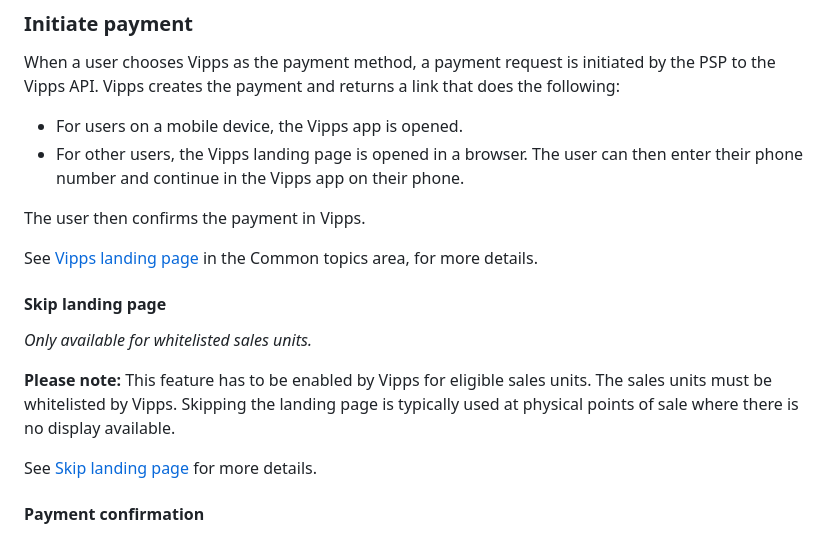
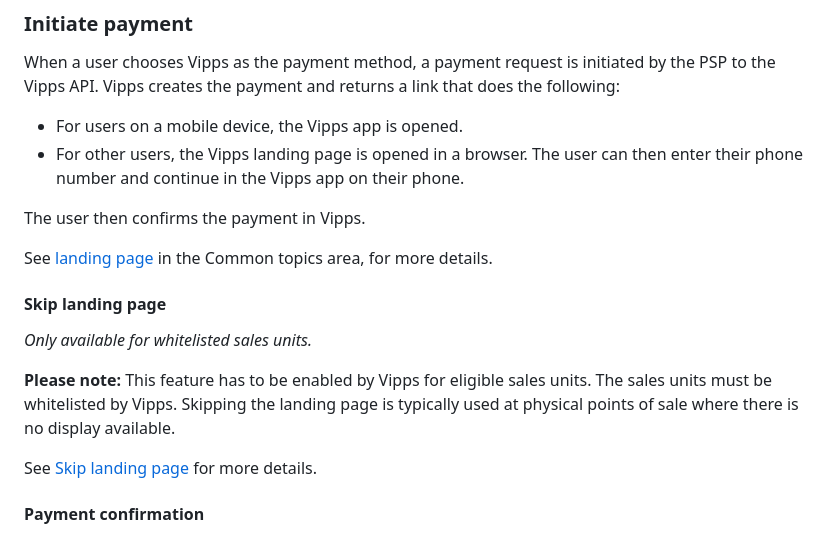
Before and after one commit to vippsas/vipps-psp-api, a Markdown page: vipps-psp-api.md, the part around one of its changes. Rendered like a GitHub page.

Commit message:
Link to new landing page

```diff
--- a/vipps-psp-api.md
+++ b/vipps-psp-api.md
@@ -117,7 +117,7 @@ by the PSP to the Vipps API. Vipps creates the payment and returns a link that d
 The user then confirms the payment in Vipps.
 
 See
-[Vipps landing page](https://developer.vippsmobilepay.com/docs/vipps-developers/common-topics/vipps-landing-page)
+[landing page](https://developer.vippsmobilepay.com/docs/vipps-developers/common-topics/landing-page)
 in the Common  topics area, for more details.
 
 #### Skip landing page
```
Also changed, not shown: other parts of vipps-psp-api.md (+1 -1 lines), 1 other file.
